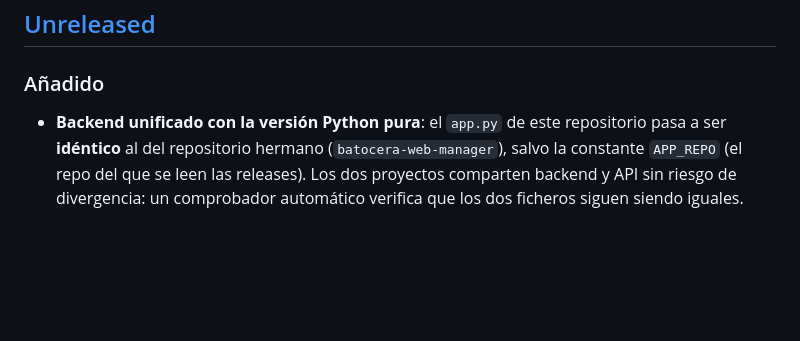
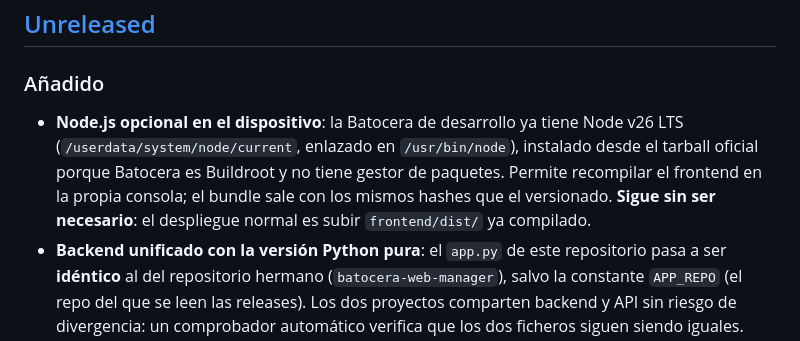
Before and after one commit to Thundertruck4K/batocera-web-manager, a Markdown page: CHANGELOG.md, the part around the change. GitHub-like rendering; blank space fills up the shorter version.

```diff
--- a/CHANGELOG.md
+++ b/CHANGELOG.md
@@ -7,6 +7,11 @@ y el versionado sigue [Semantic Versioning](https://semver.org/lang/es/).
 ## [Unreleased]
 
 ### Añadido
+- **Node.js opcional en el dispositivo**: la Batocera de desarrollo ya tiene Node v26 LTS
+  (`/userdata/system/node/current`, enlazado en `/usr/bin/node`), instalado desde el tarball oficial
+  porque Batocera es Buildroot y no tiene gestor de paquetes. Permite recompilar el frontend en la
+  propia consola; el bundle sale con los mismos hashes que el versionado. **Sigue sin ser necesario**:
+  el despliegue normal es subir `frontend/dist/` ya compilado.
 - **Backend unificado con la versión Python pura**: el `app.py` de este repositorio pasa a ser
   **idéntico** al del repositorio hermano (`batocera-web-manager`), salvo la constante `APP_REPO` (el
   repo del que se leen las releases). Los dos proyectos comparten backend y API sin riesgo de
```
Also changed, not shown: AGENTS.md (+9 -0 lines), README.md (+14 -0 lines).
